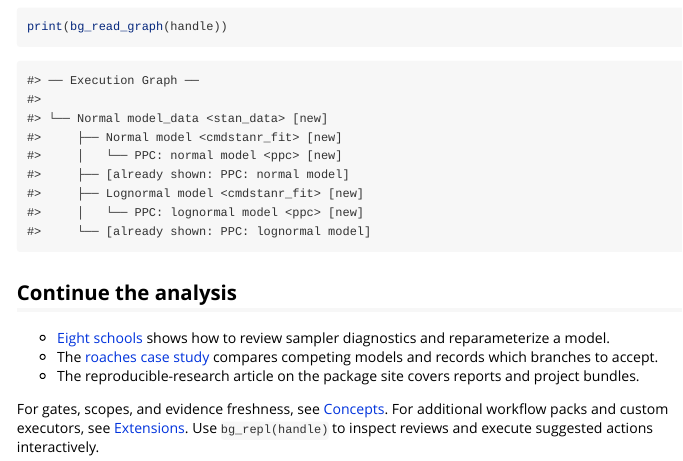
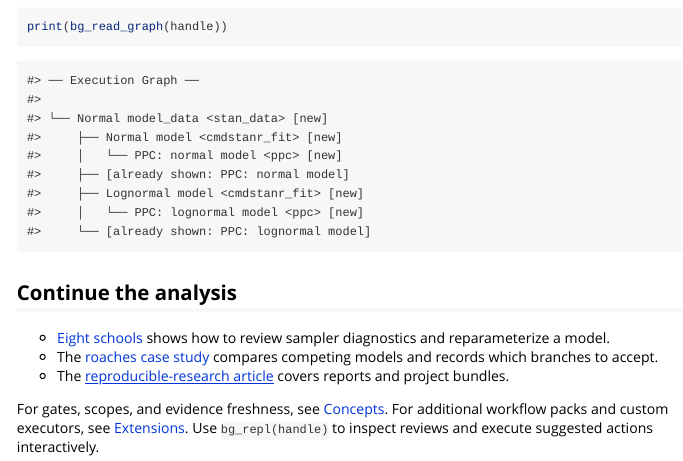
Before and after one commit to sims1253/bayesgrove, an R Markdown document (vignettes/getting-started.Rmd): the page in a window 1100 px wide, from 6320 px down. Rendered offline with R 4.5, knitr and Pandoc, with nearby package versions.

Commit message:
Link the getting-started article to the package site
The absolute pkgdown URL resolves both on the site and in locally
knitted or installed vignettes, where no reproducible-research.html
is built next to this one.

```diff
--- a/vignettes/getting-started.Rmd
+++ b/vignettes/getting-started.Rmd
@@ -389,7 +389,7 @@ print(bg_read_graph(handle))
   and reparameterize a model.
 - The [roaches case study](case-study-roaches.html) compares competing models
   and records which branches to accept.
-- The reproducible-research article on the package site covers reports and
+- The [reproducible-research article](https://sims1253.github.io/bayesgrove/articles/reproducible-research.html) covers reports and
   project bundles.
 
 For gates, scopes, and evidence freshness, see [Concepts](concepts.html).
```
